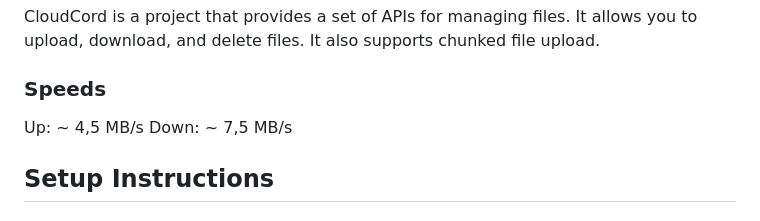
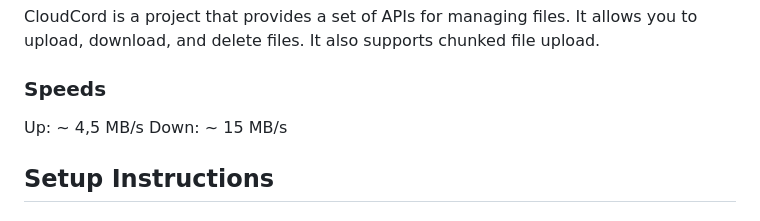
Before and after one commit to SymoHTL/CloudCord, a Markdown page: README.md, the part around the change. GitHub-like rendering.

Commit message:
Update README.md
Signed-off-by: Symo <54981573+SymoHTL@users.noreply.github.com>

```diff
--- a/README.md
+++ b/README.md
@@ -5,7 +5,7 @@ CloudCord is a project that provides a set of APIs for managing files. It allows
 ### Speeds
 
 Up: ~ 4,5 MB/s
-Down: ~ 7,5 MB/s
+Down: ~ 15 MB/s
 
 ## Setup Instructions
 
```
